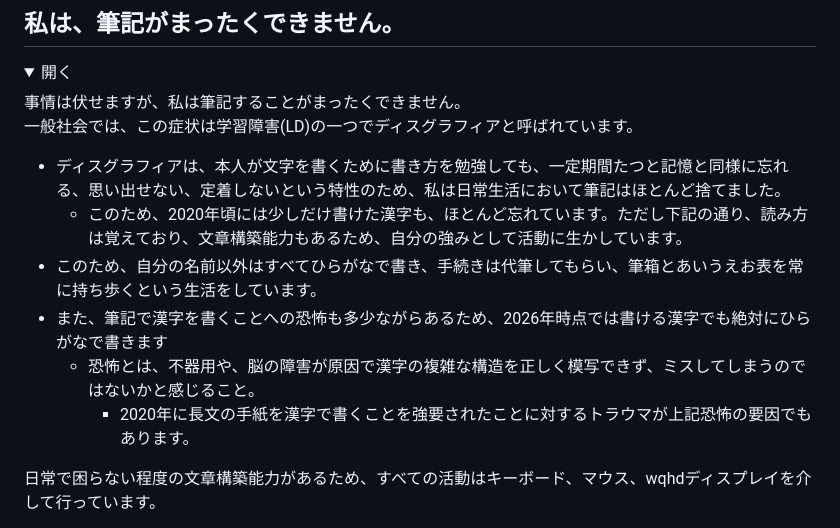
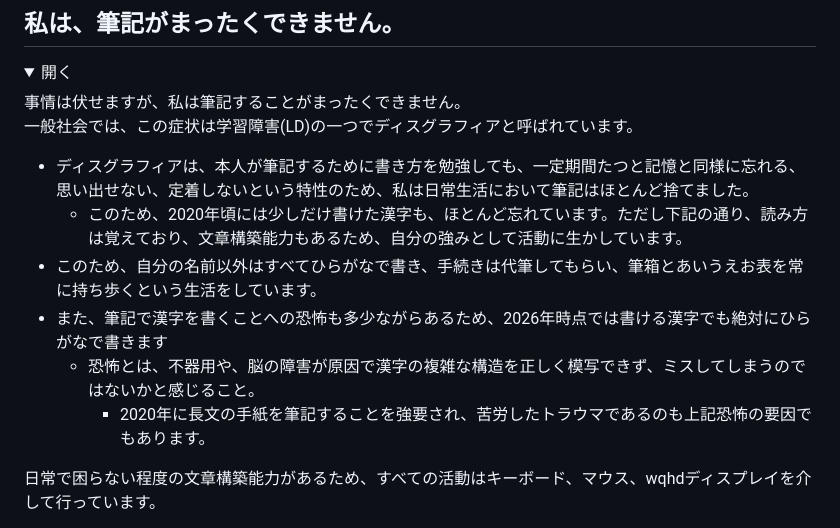
Before and after one commit to DaisukeDaisuke/DaisukeDaisuke, a Markdown page: README.md, the part around the change. Drawn GitHub-style; folded sections open.

Commit message:
Fix wording in README.md regarding dysgraphia

```diff
--- a/README.md
+++ b/README.md
@@ -110,12 +110,12 @@ https://daisukedaisuke.hatenablog.com/entry/2025/08/25/172329
 
 事情は伏せますが、私は筆記することがまったくできません。
 一般社会では、この症状は学習障害(LD)の一つでディスグラフィアと呼ばれています。
-- ディスグラフィアは、本人が文字を書くために書き方を勉強しても、一定期間たつと記憶と同様に忘れる、思い出せない、定着しないという特性のため、私は日常生活において筆記はほとんど捨てました。
+- ディスグラフィアは、本人が筆記するために書き方を勉強しても、一定期間たつと記憶と同様に忘れる、思い出せない、定着しないという特性のため、私は日常生活において筆記はほとんど捨てました。
   - このため、2020年頃には少しだけ書けた漢字も、ほとんど忘れています。ただし下記の通り、読み方は覚えており、文章構築能力もあるため、自分の強みとして活動に生かしています。
 - このため、自分の名前以外はすべてひらがなで書き、手続きは代筆してもらい、筆箱とあいうえお表を常に持ち歩くという生活をしています。
 - また、筆記で漢字を書くことへの恐怖も多少ながらあるため、2026年時点では書ける漢字でも絶対にひらがなで書きます
   - 恐怖とは、不器用や、脳の障害が原因で漢字の複雑な構造を正しく模写できず、ミスしてしまうのではないかと感じること。
-    - 2020年に長文の手紙を漢字で書くことを強要されたことに対するトラウマが上記恐怖の要因でもあります。
+    - 2020年に長文の手紙を筆記することを強要され、苦労したトラウマであるのも上記恐怖の要因でもあります。
 
 日常で困らない程度の文章構築能力があるため、すべての活動はキーボード、マウス、wqhdディスプレイを介して行っています。
 - 漢字の形や、思考チェーンに関係ない語彙の引き出しに異常があると思われます。
```
